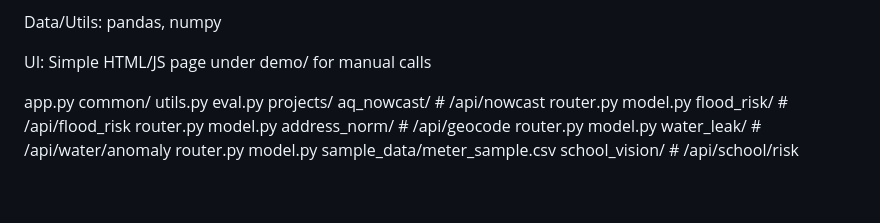
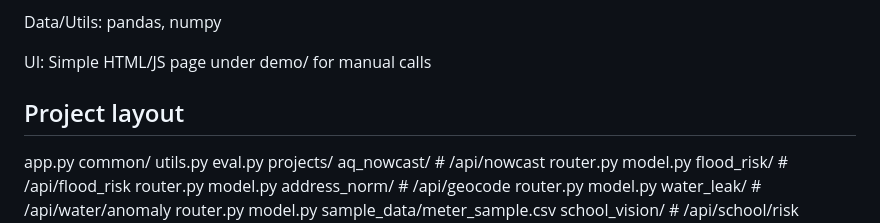
Before and after one commit to Akak0o0y/market-ready-suite, a Markdown page: README.md, the part around the change. Drawn GitHub-style; blank space fills up the shorter version.

```diff
--- a/README.md
+++ b/README.md
@@ -114,6 +114,10 @@ Data/Utils: pandas, numpy
 
 UI: Simple HTML/JS page under demo/ for manual calls
 
+
+## Project layout
+
+
 app.py
 common/
   utils.py
```
